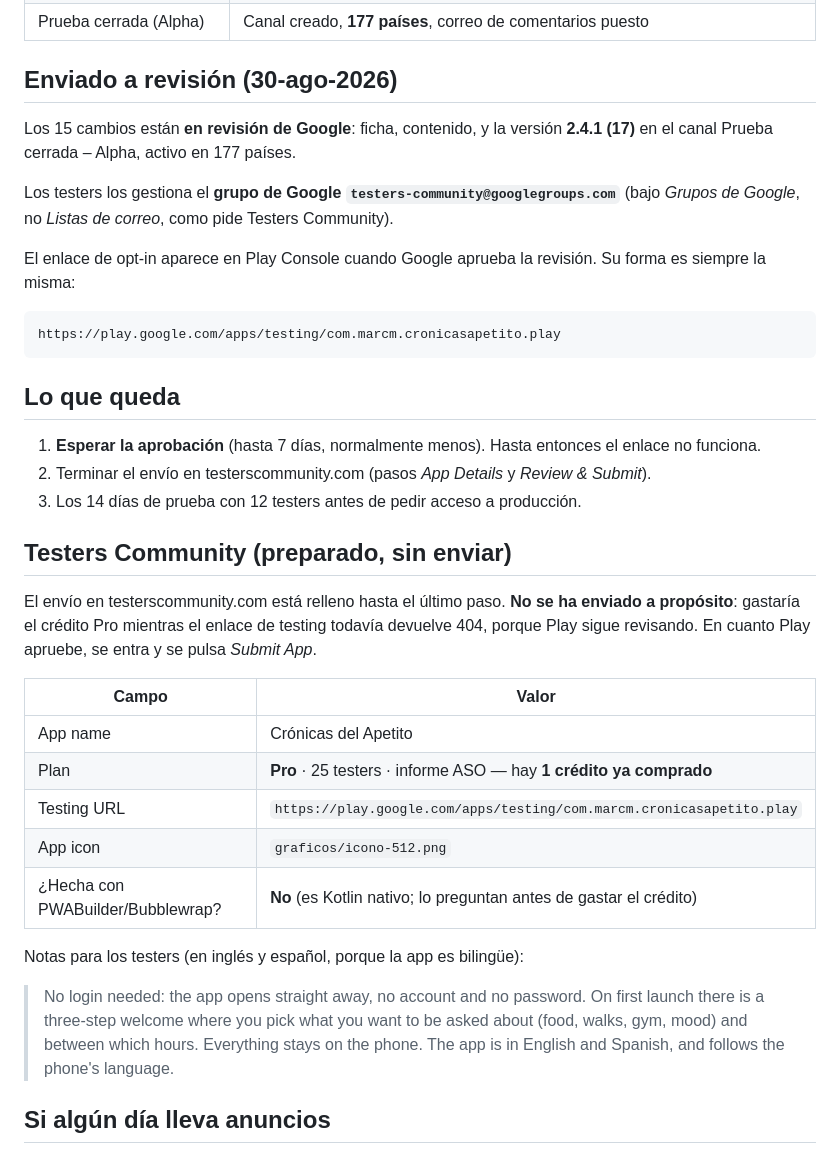
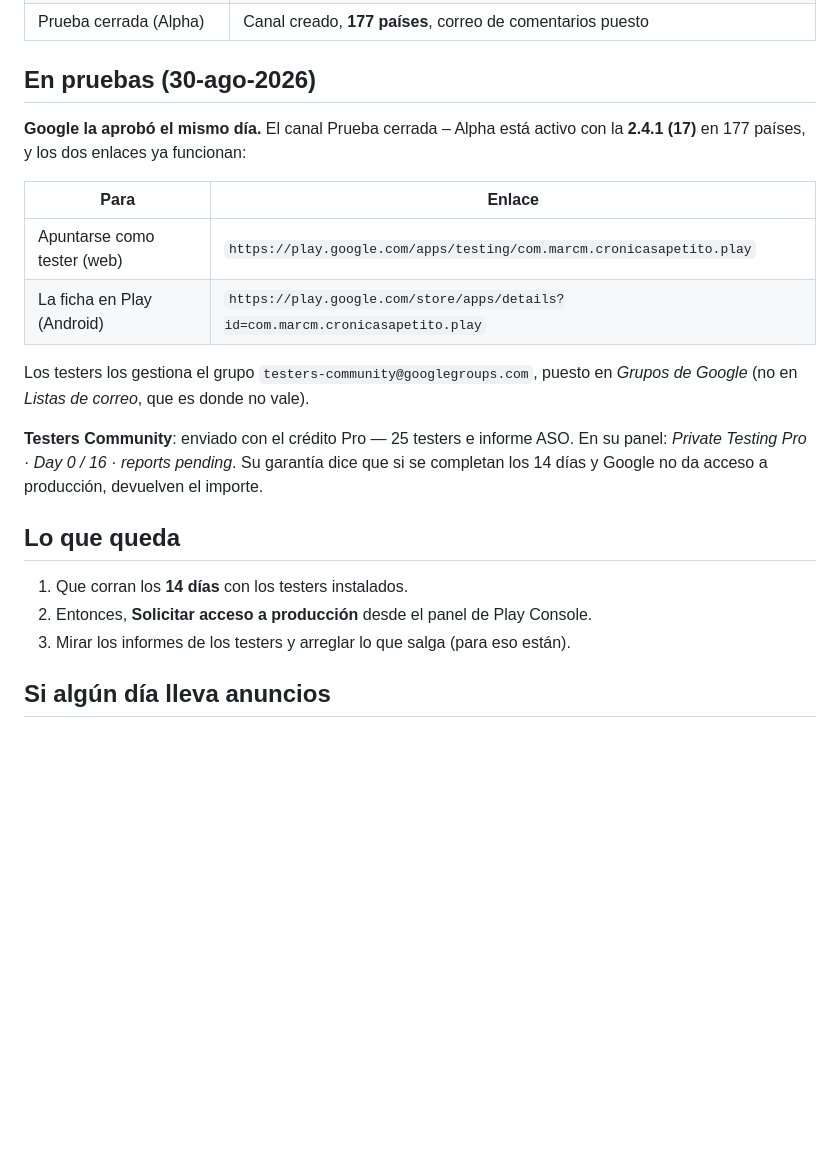
Before and after one commit to marcmayol/cronicas-del-apetito, a Markdown page: play-store/README.md, the part around the change. Rendered like a GitHub page; blank space fills up the shorter version.

Commit message:
Aprobada por Google y enviada a los 25 testers
Play aprobó el mismo día, así que el enlace de opt-in ya no da 404 —
comprobado abriéndolo— y por eso se ha gastado ya el crédito Pro: la condición
para enviar era exactamente esa.

Empiezan a contar los 14 días. Al terminarlos se puede pedir acceso a
producción.

Claude-Session: https://claude.ai/code/session_01LixDGUvRwSqDyiNc1QUqw2

````diff
--- a/play-store/README.md
+++ b/play-store/README.md
@@ -41,51 +41,29 @@ estado **Borrador**. Todo lo que se podía dejar hecho, está hecho:
 | Clasificación de contenido | Todo «No» → PEGI 3, ESRB Para todos, Classind Todas las edades |
 | Prueba cerrada (Alpha) | Canal creado, **177 países**, correo de comentarios puesto |
 
-## Enviado a revisión (30-ago-2026)
+## En pruebas (30-ago-2026)
 
-Los 15 cambios están **en revisión de Google**: ficha, contenido, y la versión
-**2.4.1 (17)** en el canal Prueba cerrada – Alpha, activo en 177 países.
+**Google la aprobó el mismo día.** El canal Prueba cerrada – Alpha está activo
+con la **2.4.1 (17)** en 177 países, y los dos enlaces ya funcionan:
 
-Los testers los gestiona el **grupo de Google `testers-community@googlegroups.com`**
-(bajo *Grupos de Google*, no *Listas de correo*, como pide Testers Community).
+| Para | Enlace |
+|---|---|
+| Apuntarse como tester (web) | `https://play.google.com/apps/testing/com.marcm.cronicasapetito.play` |
+| La ficha en Play (Android) | `https://play.google.com/store/apps/details?id=com.marcm.cronicasapetito.play` |
 
-El enlace de opt-in aparece en Play Console cuando Google aprueba la revisión.
-Su forma es siempre la misma:
+Los testers los gestiona el grupo `testers-community@googlegroups.com`, puesto
+en *Grupos de Google* (no en *Listas de correo*, que es donde no vale).
 
-```
-https://play.google.com/apps/testing/com.marcm.cronicasapetito.play
-```
+**Testers Community**: enviado con el crédito Pro — 25 testers e informe ASO.
+En su panel: *Private Testing Pro · Day 0 / 16 · reports pending*. Su garantía
+dice que si se completan los 14 días y Google no da acceso a producción,
+devuelven el importe.
 
 ## Lo que queda
 
-1. **Esperar la aprobación** (hasta 7 días, normalmente menos). Hasta entonces
-   el enlace no funciona.
-2. Terminar el envío en testerscommunity.com (pasos *App Details* y
-   *Review & Submit*).
-3. Los 14 días de prueba con 12 testers antes de pedir acceso a producción.
-
-## Testers Community (preparado, sin enviar)
-
-El envío en testerscommunity.com está relleno hasta el último paso. **No se ha
-enviado a propósito**: gastaría el crédito Pro mientras el enlace de testing
-todavía devuelve 404, porque Play sigue revisando. En cuanto Play apruebe, se
-entra y se pulsa *Submit App*.
-
-| Campo | Valor |
-|---|---|
-| App name | Crónicas del Apetito |
-| Plan | **Pro** · 25 testers · informe ASO — hay **1 crédito ya comprado** |
-| Testing URL | `https://play.google.com/apps/testing/com.marcm.cronicasapetito.play` |
-| App icon | `graficos/icono-512.png` |
-| ¿Hecha con PWABuilder/Bubblewrap? | **No** (es Kotlin nativo; lo preguntan antes de gastar el crédito) |
-
-Notas para los testers (en inglés y español, porque la app es bilingüe):
-
-> No login needed: the app opens straight away, no account and no password. On
-> first launch there is a three-step welcome where you pick what you want to be
-> asked about (food, walks, gym, mood) and between which hours. Everything stays
-> on the phone. The app is in English and Spanish, and follows the phone's
-> language.
+1. Que corran los **14 días** con los testers instalados.
+2. Entonces, **Solicitar acceso a producción** desde el panel de Play Console.
+3. Mirar los informes de los testers y arreglar lo que salga (para eso están).
 
 ## Si algún día lleva anuncios
 
````
